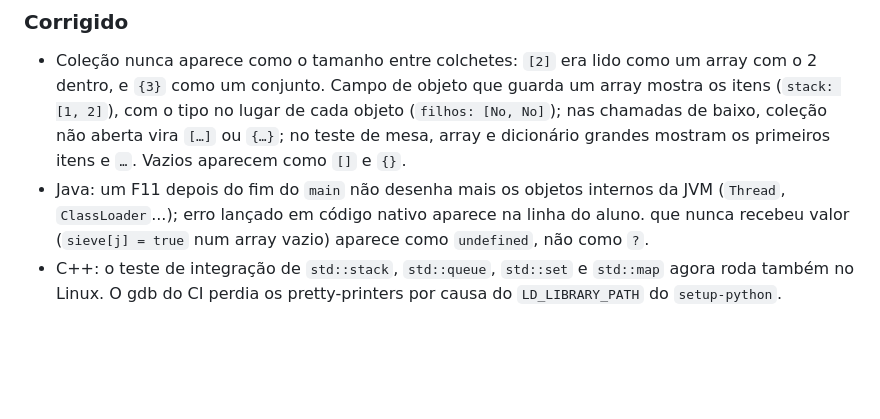
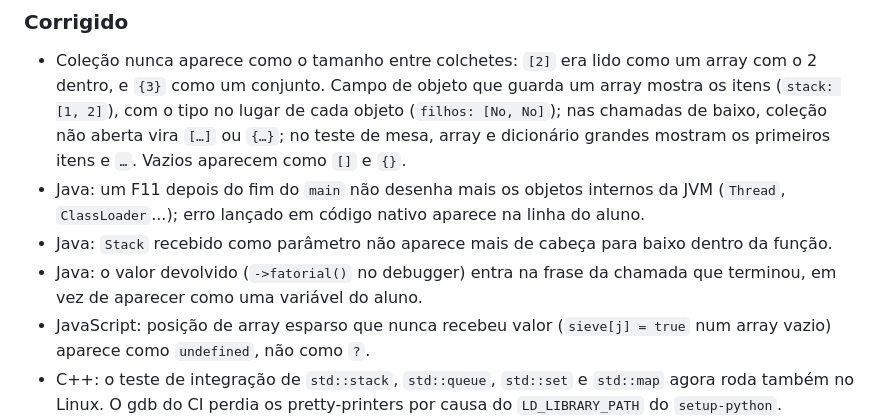
Before and after one commit to celoramos/Code-Scope, a Markdown page: CHANGELOG.md, the part around the change. Drawn GitHub-style; blank space fills up the shorter version.

Commit message:
CHANGELOG: entradas do Java que ficaram de fora e a do JavaScript cortada
O commit anterior perdeu duas linhas na edição por script e emendou a do array esparso.

```diff
--- a/CHANGELOG.md
+++ b/CHANGELOG.md
@@ -10,7 +10,10 @@
 ### Corrigido
 
 - Coleção nunca aparece como o tamanho entre colchetes: `[2]` era lido como um array com o 2 dentro, e `{3}` como um conjunto. Campo de objeto que guarda um array mostra os itens (`stack: [1, 2]`), com o tipo no lugar de cada objeto (`filhos: [No, No]`); nas chamadas de baixo, coleção não aberta vira `[…]` ou `{…}`; no teste de mesa, array e dicionário grandes mostram os primeiros itens e `…`. Vazios aparecem como `[]` e `{}`.
-- Java: um F11 depois do fim do `main` não desenha mais os objetos internos da JVM (`Thread`, `ClassLoader`...); erro lançado em código nativo aparece na linha do aluno. que nunca recebeu valor (`sieve[j] = true` num array vazio) aparece como `undefined`, não como `?`.
+- Java: um F11 depois do fim do `main` não desenha mais os objetos internos da JVM (`Thread`, `ClassLoader`...); erro lançado em código nativo aparece na linha do aluno.
+- Java: `Stack` recebido como parâmetro não aparece mais de cabeça para baixo dentro da função.
+- Java: o valor devolvido (`->fatorial()` no debugger) entra na frase da chamada que terminou, em vez de aparecer como uma variável do aluno.
+- JavaScript: posição de array esparso que nunca recebeu valor (`sieve[j] = true` num array vazio) aparece como `undefined`, não como `?`.
 - C++: o teste de integração de `std::stack`, `std::queue`, `std::set` e `std::map` agora roda também no Linux. O gdb do CI perdia os pretty-printers por causa do `LD_LIBRARY_PATH` do `setup-python`.
 - Limites conhecidos: no Linux, o gdb perde os pretty-printers quando o `LD_LIBRARY_PATH` aponta para outro Python (`No module named 'math'`); o texto diz como contornar.
 
```
